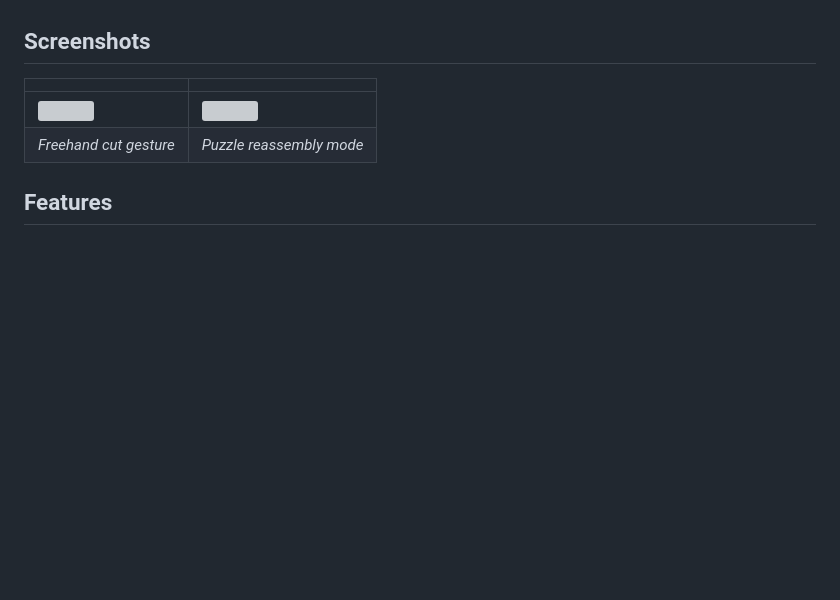
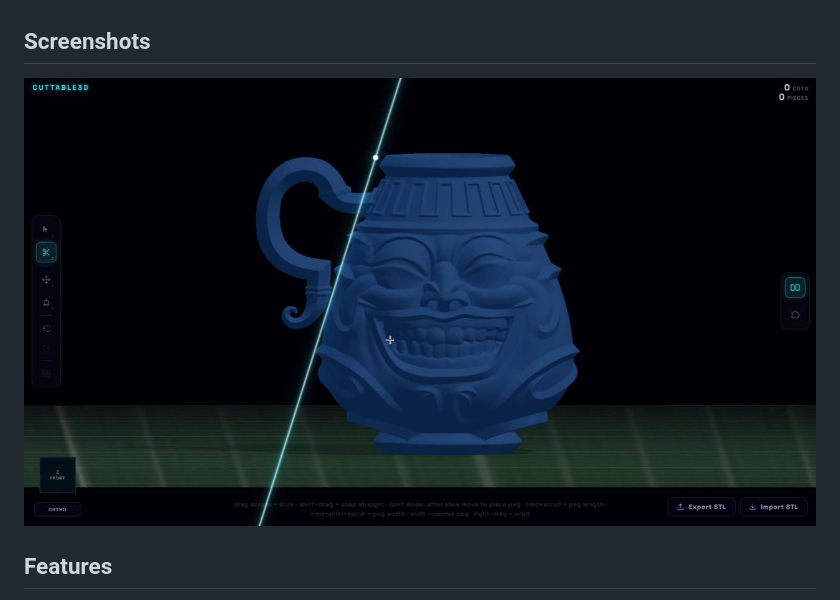
Before and after one commit to rendyrayana/cuttable3d, a Markdown page: README.md, the part around the change printed below. Rendered like a GitHub page; pictures changed too: docs/screenshot-1.jpg (added); blank space fills up the shorter version; grey boxes are pictures that could not be loaded.

```diff
--- a/README.md
+++ b/README.md
@@ -12,10 +12,7 @@ Cuttable3D is a browser-based tool for slicing STL models into separate parts in
 
 ## Screenshots
 
-| | |
-|---|---|
-| ![](docs/screenshot-1.png) | ![](docs/screenshot-2.png) |
-| *Freehand cut gesture* | *Puzzle reassembly mode* |
+![](docs/screenshot-1.jpg)
 
 ## Features
 
```
Also changed, not shown: other parts of README.md (+1 -1 lines), 1 other file.
